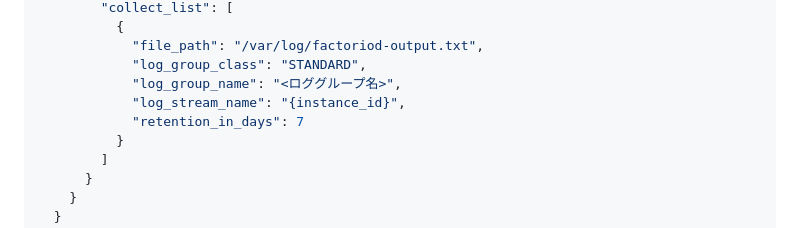
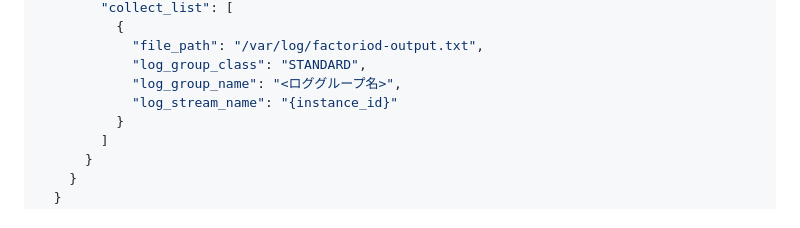
Before and after one commit to yasshi2525/zenn-articles, a Markdown page: articles/operate-factorio-server.md, the part around the change. GitHub-like rendering.

Commit message:
不要な設定を削除

```diff
--- a/articles/operate-factorio-server.md
+++ b/articles/operate-factorio-server.md
@@ -363,8 +363,7 @@ Factorioプロセスの標準出力が出力されたログファイル `/var/lo
             "file_path": "/var/log/factoriod-output.txt",
             "log_group_class": "STANDARD",
             "log_group_name": "<ロググループ名>",
-            "log_stream_name": "{instance_id}",
-            "retention_in_days": 7
+            "log_stream_name": "{instance_id}"
           }
         ]
       }
```
